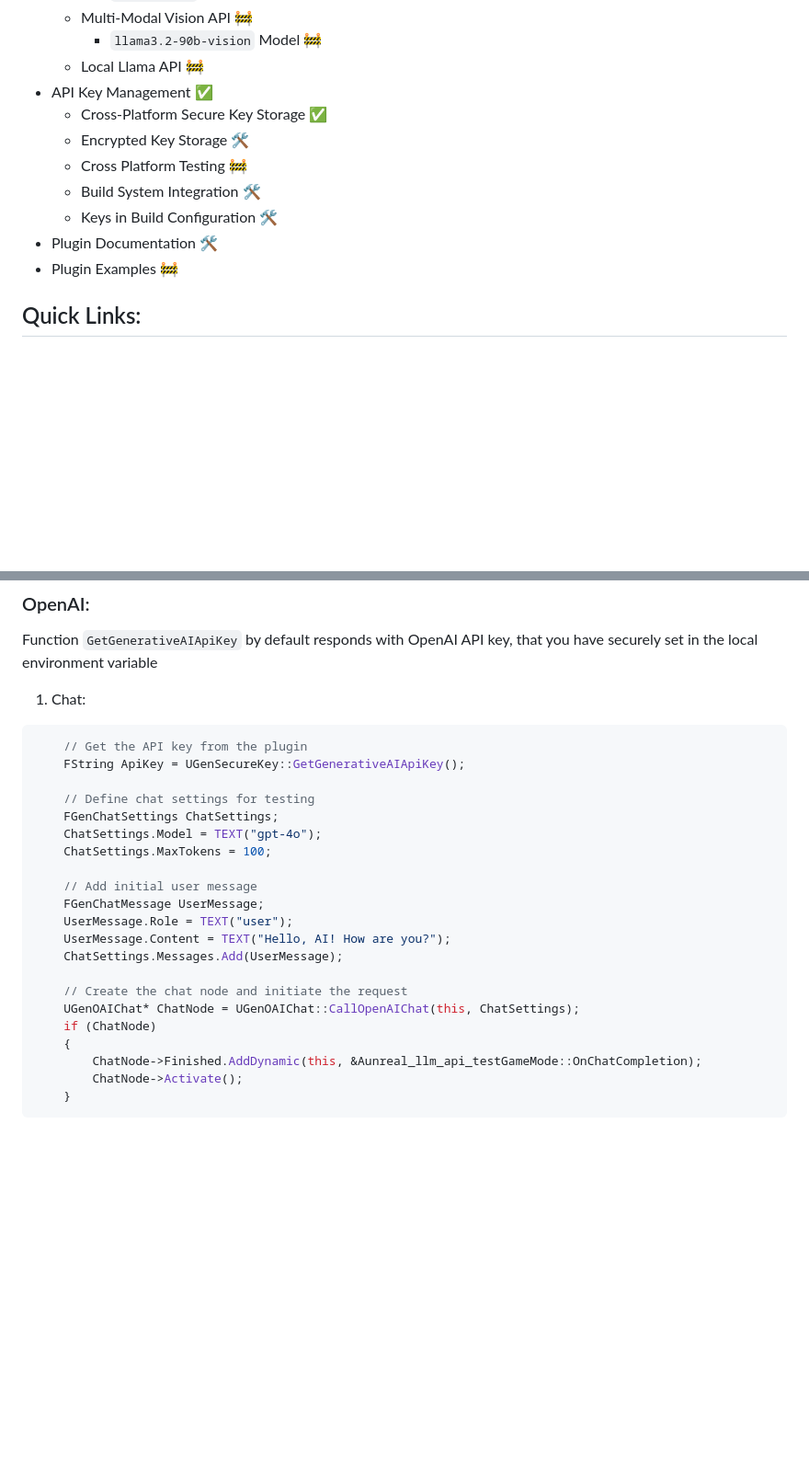
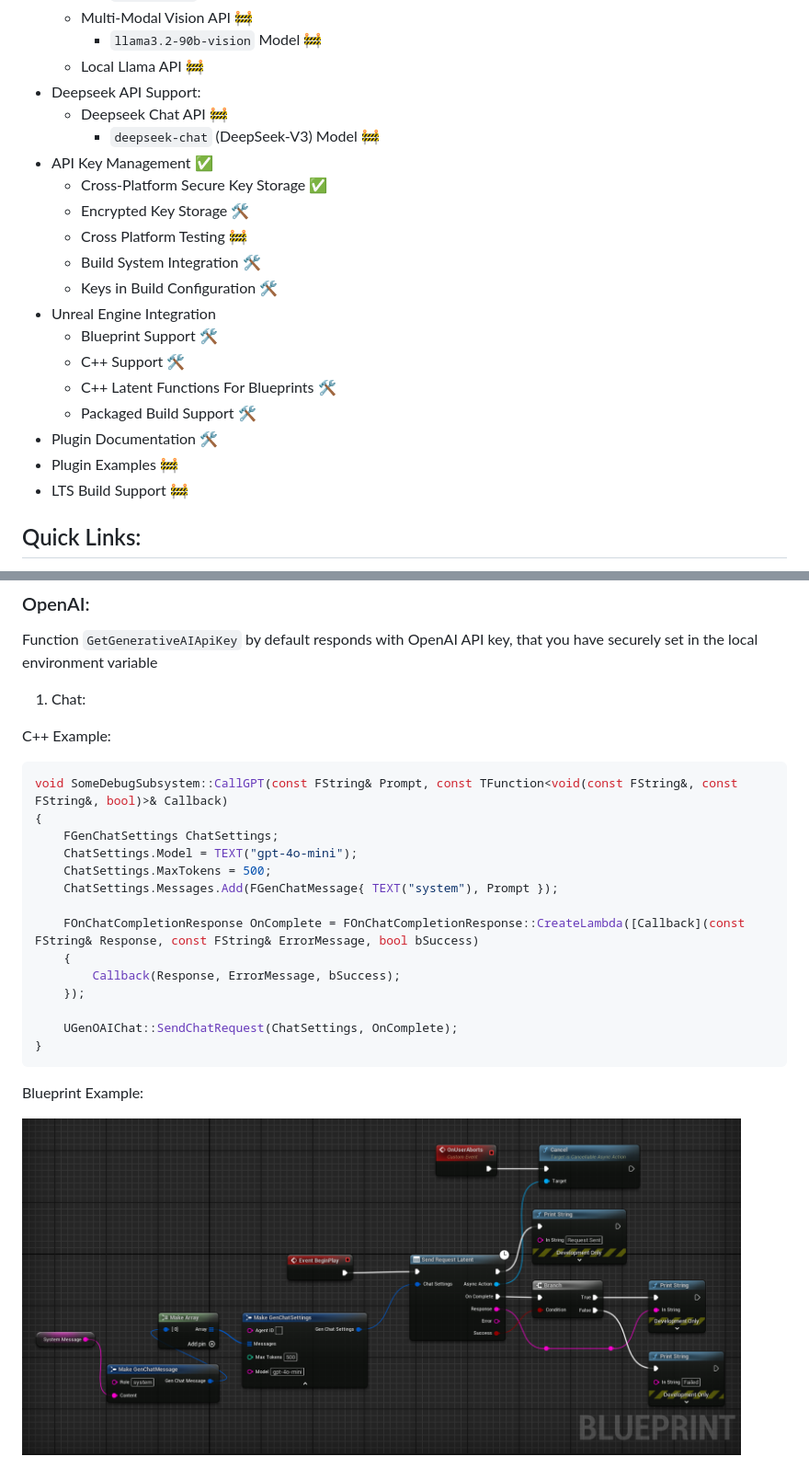
Before and after one commit to prajwalshettydev/UnrealGenAISupport, a Markdown page: README.md, 2 parts joined by grey strips. Shown at 92% size. Drawn GitHub-style; pictures changed too: Docs/BpExampleOAIChat.png (added); blank space fills up the shorter version.

Commit message:
added blueprint latent function support for OAI chat APi

````diff
--- a/README.md
+++ b/README.md
@@ -43,14 +43,23 @@ Currently working on OpenAI API support with real-time chat/audio completions.
     - Multi-Modal Vision API 🚧
         - `llama3.2-90b-vision` Model 🚧
     - Local Llama API 🚧
+- Deepseek API Support:
+    - Deepseek Chat API 🚧
+        - `deepseek-chat` (DeepSeek-V3) Model 🚧
 - API Key Management ✅
     - Cross-Platform Secure Key Storage ✅
     - Encrypted Key Storage 🛠️
     - Cross Platform Testing 🚧
     - Build System Integration 🛠️
     - Keys in Build Configuration 🛠️
+- Unreal Engine Integration
+    - Blueprint Support 🛠️
+    - C++ Support 🛠️
+    - C++ Latent Functions For Blueprints 🛠️
+    - Packaged Build Support 🛠️
 - Plugin Documentation 🛠️
 - Plugin Examples 🚧
+- LTS Build Support 🚧
 
 ## Quick Links:
 
@@ -128,26 +137,25 @@ environment variable
 
 1. Chat:
 
+C++ Example:
+
 ```cpp
-	// Get the API key from the plugin
-	FString ApiKey = UGenSecureKey::GetGenerativeAIApiKey();
+void SomeDebugSubsystem::CallGPT(const FString& Prompt, const TFunction<void(const FString&, const FString&, bool)>& Callback)
+{
+    FGenChatSettings ChatSettings;
+    ChatSettings.Model = TEXT("gpt-4o-mini");
+    ChatSettings.MaxTokens = 500;
+    ChatSettings.Messages.Add(FGenChatMessage{ TEXT("system"), Prompt });
 
-	// Define chat settings for testing
-	FGenChatSettings ChatSettings;
-	ChatSettings.Model = TEXT("gpt-4o");
-	ChatSettings.MaxTokens = 100;
+    FOnChatCompletionResponse OnComplete = FOnChatCompletionResponse::CreateLambda([Callback](const FString& Response, const FString& ErrorMessage, bool bSuccess)
+    {
+        Callback(Response, ErrorMessage, bSuccess);
+    });
 
-	// Add initial user message
-	FGenChatMessage UserMessage;
-	UserMessage.Role = TEXT("user");
-	UserMessage.Content = TEXT("Hello, AI! How are you?");
-	ChatSettings.Messages.Add(UserMessage);
+    UGenOAIChat::SendChatRequest(ChatSettings, OnComplete);
+}
+```
 
-	// Create the chat node and initiate the request
-	UGenOAIChat* ChatNode = UGenOAIChat::CallOpenAIChat(this, ChatSettings);
-	if (ChatNode)
-	{
-		ChatNode->Finished.AddDynamic(this, &Aunreal_llm_api_testGameMode::OnChatCompletion);
-		ChatNode->Activate();
-	}
-```
+Blueprint Example:
+
+<img src="Docs/BpExampleOAIChat.png" width="782"/>
````
Also changed, not shown: other parts of README.md (+1 -1 lines), 4 other files.
